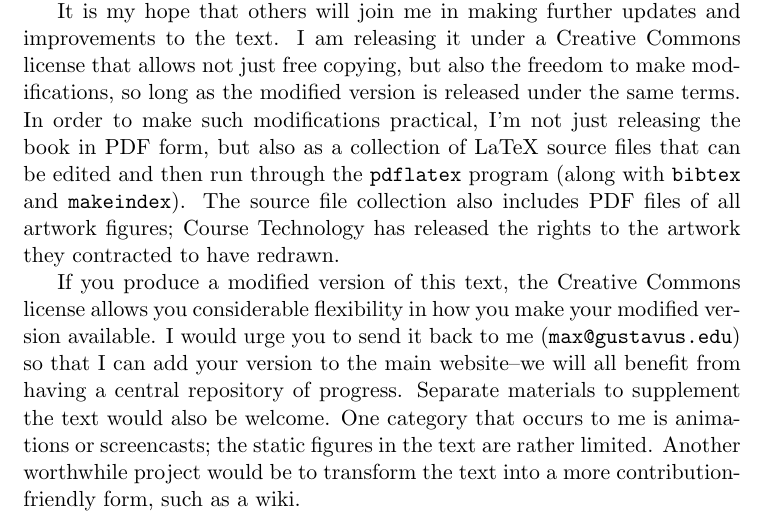
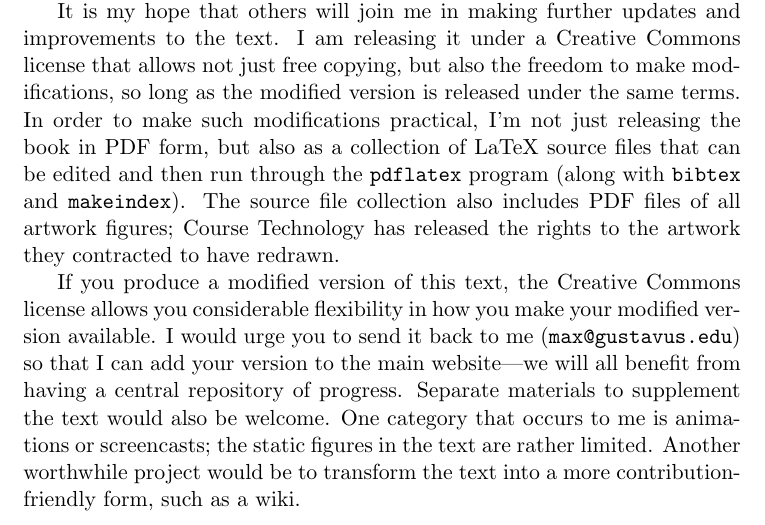
Before and after one commit to Max-Hailperin/Operating-Systems-and-Middleware--Supporting-Controlled-Interaction, a LaTeX thesis (os-book.tex, which reads preface.tex): part of page 18 of 400, cut so that both start at the same text. Compiled offline with pdfLaTeX.

Commit message:
fixes #89

```diff
--- a/preface.tex
+++ b/preface.tex
@@ -317,7 +317,7 @@ In focusing on these limited goals, a key objective was to maintain as much comp
 
 It is my hope that others will join me in making further updates and improvements to the text.  I am releasing it under a Creative Commons license that allows not just free copying, but also the freedom to make modifications, so long as the modified version is released under the same terms.  In order to make such modifications practical, I'm not just releasing the book in PDF form, but also as a collection of LaTeX source files that can be edited and then run through the \texttt{pdflatex} program (along with \texttt{bibtex} and \texttt{makeindex}).  The source file collection also includes PDF files of all artwork figures; Course Technology has released the rights to the artwork they contracted to have redrawn.
 
-If you produce a modified version of this text, the Creative Commons license allows you considerable flexibility in how you make your modified version available.  I would urge you to send it back to me (\verb|max@gustavus.edu|) so that I can add your version to the main website--we will all benefit from having a central repository of progress.  Separate materials to supplement the text would also be welcome.  One category that occurs to me is animations or screencasts; the static figures in the text are rather limited. Another worthwhile project would be to transform the text into a more contribution-friendly form, such as a wiki.
+If you produce a modified version of this text, the Creative Commons license allows you considerable flexibility in how you make your modified version available.  I would urge you to send it back to me (\verb|max@gustavus.edu|) so that I can add your version to the main website---we will all benefit from having a central repository of progress.  Separate materials to supplement the text would also be welcome.  One category that occurs to me is animations or screencasts; the static figures in the text are rather limited. Another worthwhile project would be to transform the text into a more contribution-friendly form, such as a wiki.
 
 \section*{Acknowledgments}
 
```
